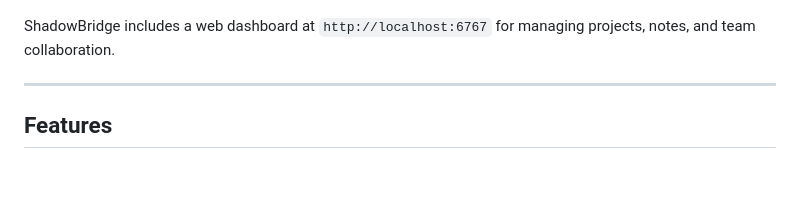
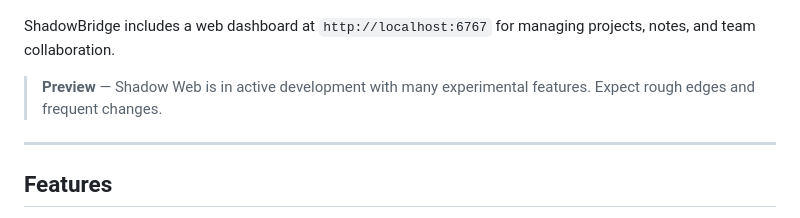
Before and after one commit to alrightryanx/shadow-bridge, a Markdown page: README.md, the part around the change. Drawn GitHub-style; blank space fills up the shorter version.

Commit message:
docs: note Shadow Web dashboard is in preview
Co-Authored-By: Claude Opus 4.6 <noreply@anthropic.com>

```diff
--- a/README.md
+++ b/README.md
@@ -15,6 +15,8 @@ Secure bridge between your Android device and PC for ShadowAI Android app - enab
 </p>
 
 ShadowBridge includes a web dashboard at `http://localhost:6767` for managing projects, notes, and team collaboration.
+
+> **Preview** — Shadow Web is in active development with many experimental features. Expect rough edges and frequent changes.
 
 ---
 
```
